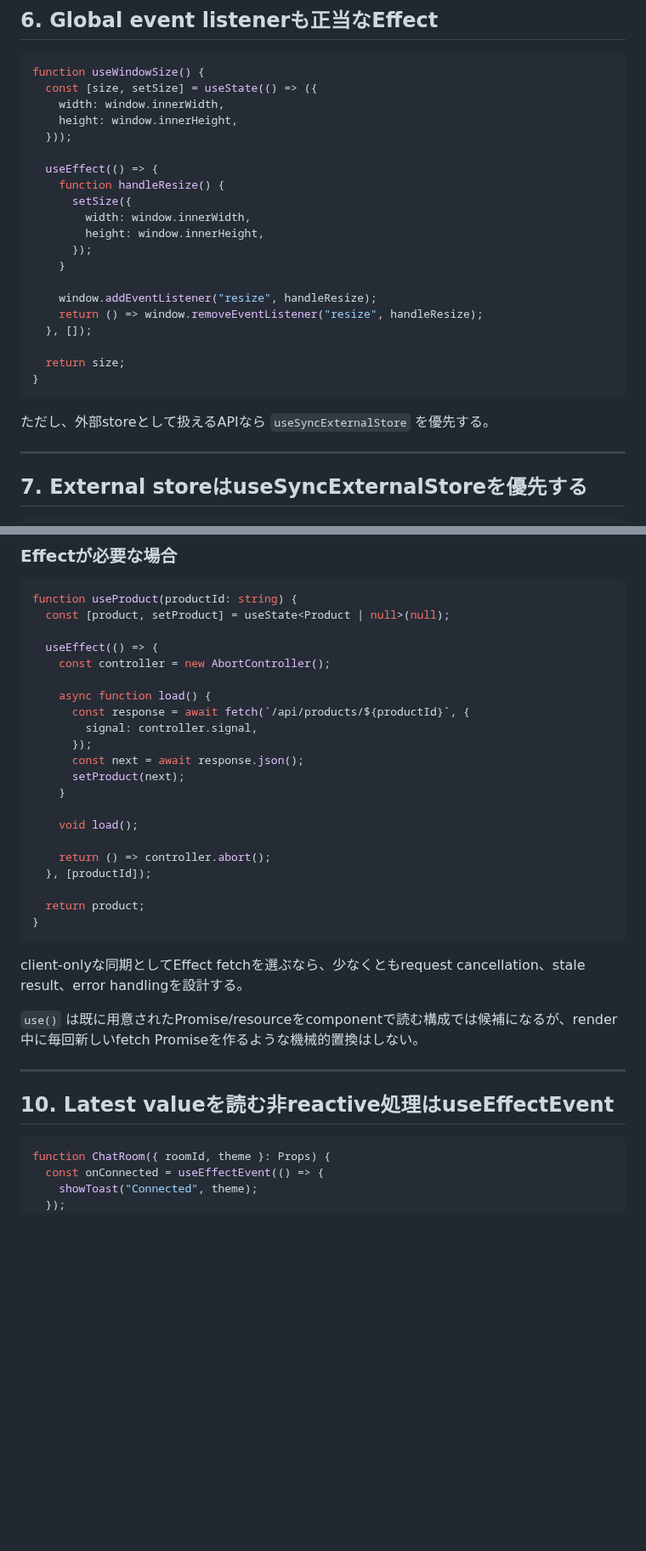
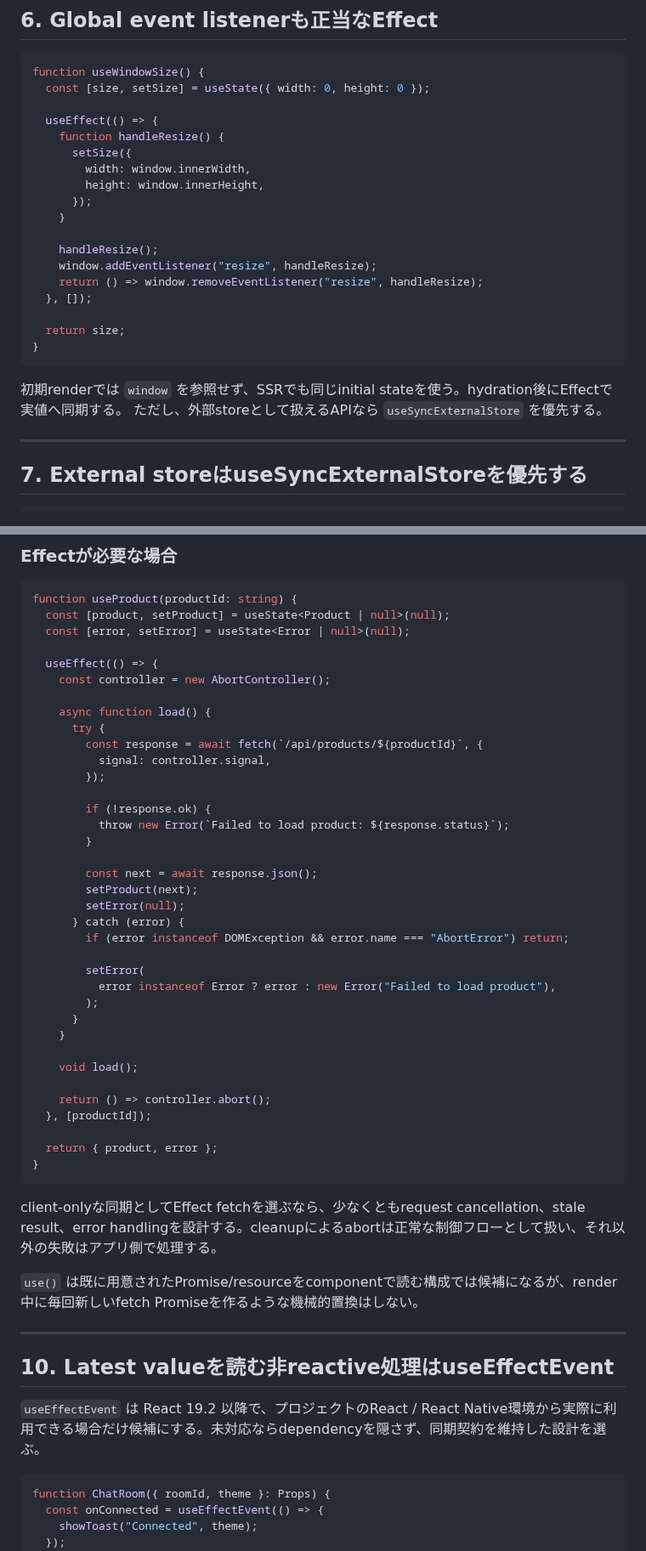
Before and after one commit to u7chan/skill-stash, a Markdown page: react-effect-discipline/references/patterns.md, 2 parts joined by grey strips. Shown at 85% size. Rendered like a GitHub page; blank space fills up the shorter version.

Commit message:
fix: address effect examples review feedback

````diff
--- a/react-effect-discipline/references/patterns.md
+++ b/react-effect-discipline/references/patterns.md
@@ -146,10 +146,7 @@ function ChatRoom({ roomId, serverUrl }: Props) {
 
 ```tsx
 function useWindowSize() {
-  const [size, setSize] = useState(() => ({
-    width: window.innerWidth,
-    height: window.innerHeight,
-  }));
+  const [size, setSize] = useState({ width: 0, height: 0 });
 
   useEffect(() => {
     function handleResize() {
@@ -159,6 +156,7 @@ function useWindowSize() {
       });
     }
 
+    handleResize();
     window.addEventListener("resize", handleResize);
     return () => window.removeEventListener("resize", handleResize);
   }, []);
@@ -167,6 +165,7 @@ function useWindowSize() {
 }
 ```
 
+初期renderでは `window` を参照せず、SSRでも同じinitial stateを使う。hydration後にEffectで実値へ同期する。
 ただし、外部storeとして扱えるAPIなら `useSyncExternalStore` を優先する。
 
 ---
@@ -238,16 +237,31 @@ cache、dedupe、retry、stale state、SSR/hydrationなどをEffectで再発明
 ```tsx
 function useProduct(productId: string) {
   const [product, setProduct] = useState<Product | null>(null);
+  const [error, setError] = useState<Error | null>(null);
 
   useEffect(() => {
     const controller = new AbortController();
 
     async function load() {
-      const response = await fetch(`/api/products/${productId}`, {
-        signal: controller.signal,
-      });
-      const next = await response.json();
-      setProduct(next);
+      try {
+        const response = await fetch(`/api/products/${productId}`, {
+          signal: controller.signal,
+        });
+
+        if (!response.ok) {
+          throw new Error(`Failed to load product: ${response.status}`);
+        }
+
+        const next = await response.json();
+        setProduct(next);
+        setError(null);
+      } catch (error) {
+        if (error instanceof DOMException && error.name === "AbortError") return;
+
+        setError(
+          error instanceof Error ? error : new Error("Failed to load product"),
+        );
+      }
     }
 
     void load();
@@ -255,17 +269,19 @@ function useProduct(productId: string) {
     return () => controller.abort();
   }, [productId]);
 
-  return product;
+  return { product, error };
 }
 ```
 
-client-onlyな同期としてEffect fetchを選ぶなら、少なくともrequest cancellation、stale result、error handlingを設計する。
+client-onlyな同期としてEffect fetchを選ぶなら、少なくともrequest cancellation、stale result、error handlingを設計する。cleanupによるabortは正常な制御フローとして扱い、それ以外の失敗はアプリ側で処理する。
 
 `use()` は既に用意されたPromise/resourceをcomponentで読む構成では候補になるが、render中に毎回新しいfetch Promiseを作るような機械的置換はしない。
 
 ---
 
 ## 10. Latest valueを読む非reactive処理はuseEffectEvent
+
+`useEffectEvent` は React 19.2 以降で、プロジェクトのReact / React Native環境から実際に利用できる場合だけ候補にする。未対応ならdependencyを隠さず、同期契約を維持した設計を選ぶ。
 
 ```tsx
 function ChatRoom({ roomId, theme }: Props) {
````
Also changed, not shown: other parts of react-effect-discipline/references/patterns.md (+2 -3 lines).
